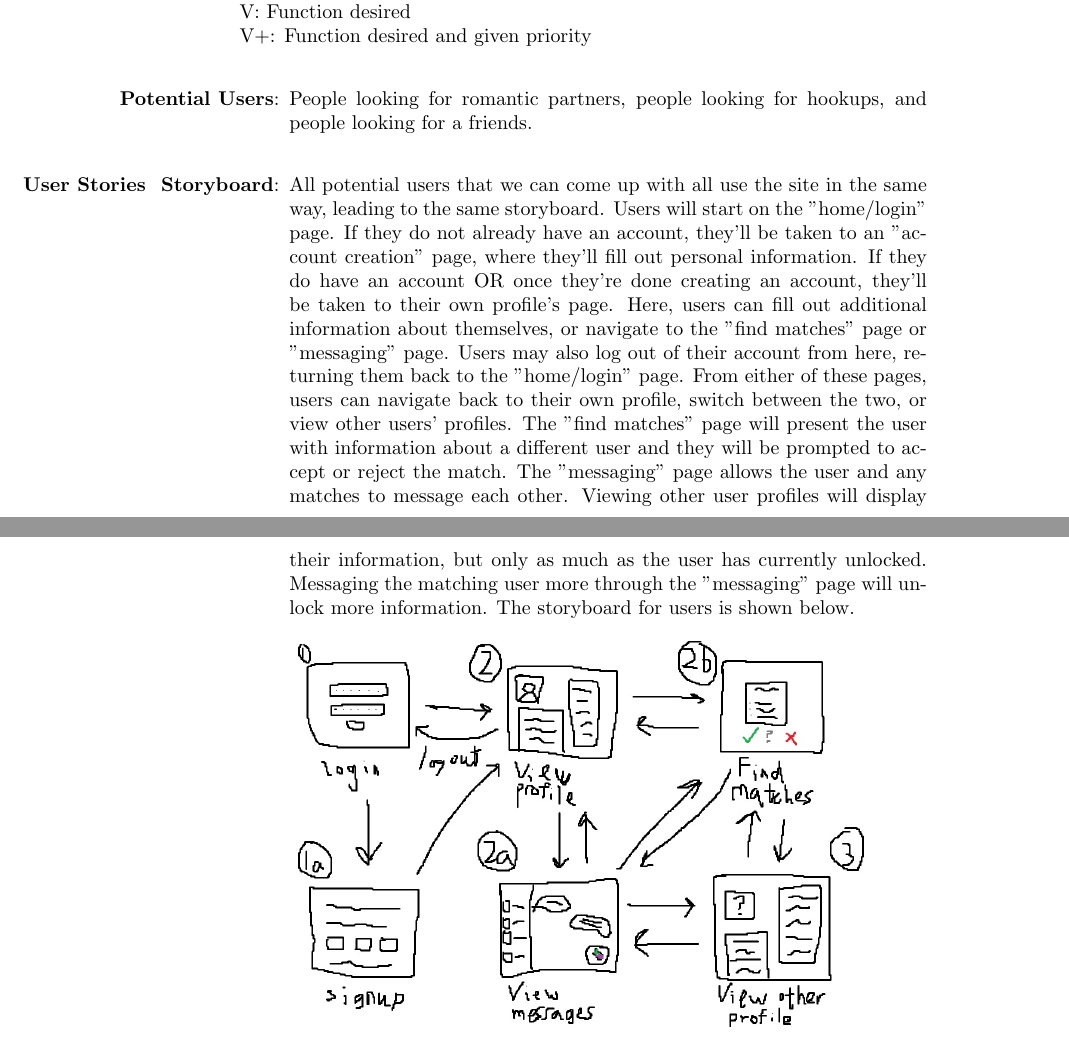
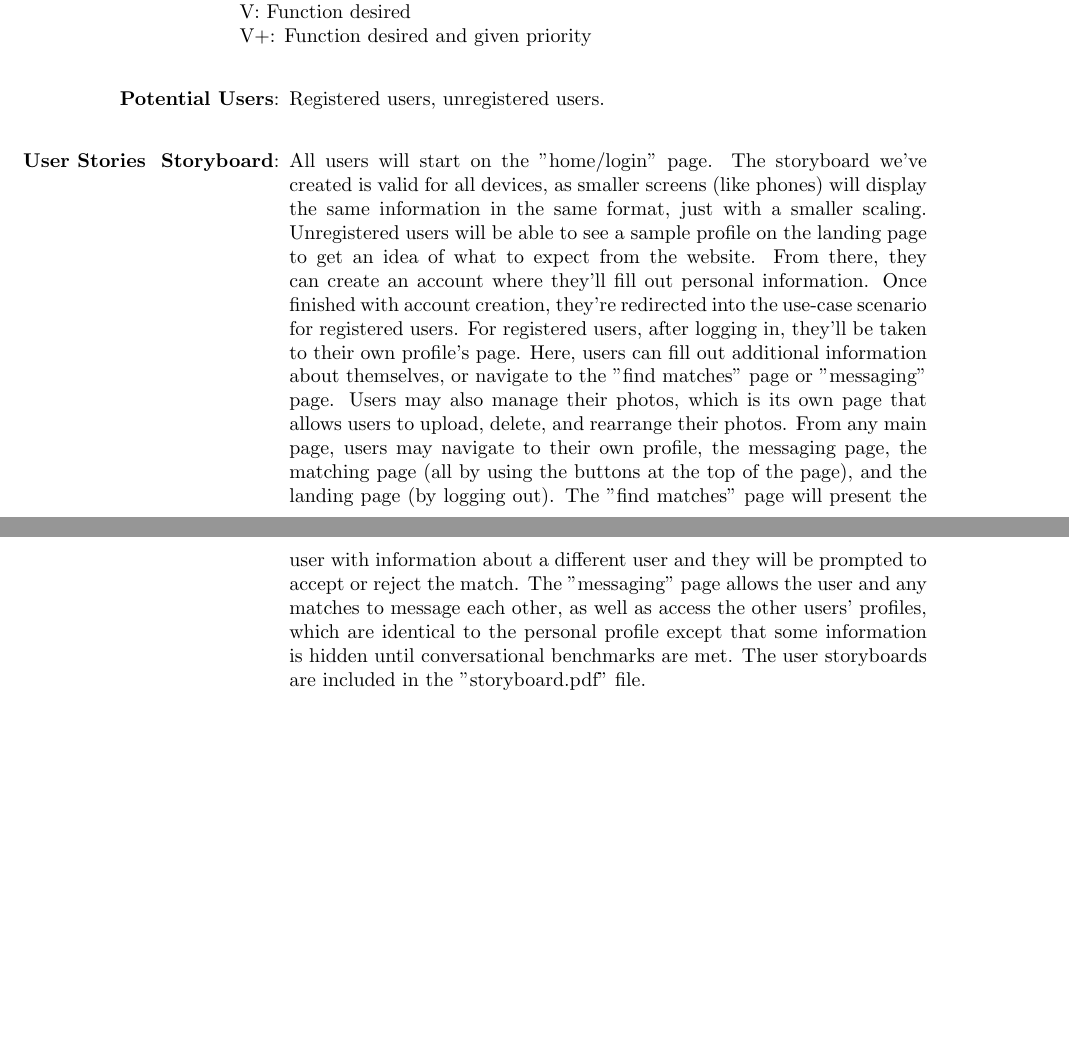
Before and after one commit to Dr3amMach1n3/Icebreakr, a LaTeX document (Ice_Breakr_Storyboarding/main.tex): two parts of pages 2 and 3 of 3, joined at a grey line, cut so that both start at the same text, the shorter picture padded with empty space. Compiled offline with pdfLaTeX.

Commit message:
Updated main.tex

```diff
--- a/Ice_Breakr_Storyboarding/main.tex
+++ b/Ice_Breakr_Storyboarding/main.tex
@@ -80,10 +80,9 @@
 
     \begin{enumerate}
         \item[\textbf{Potential Users}:]
-        People looking for romantic partners, people looking for hookups, and people looking for a friends.\\
+        Registered users, unregistered users.\\
 
         \item[\textbf{User Stories & Storyboard}:]
-        All potential users that we can come up with all use the site in the same way, leading to the same storyboard. Users will start on the "home/login" page. If they do not already have an account, they'll be taken to an "account creation" page, where they'll fill out personal information. If they do have an account OR once they're done creating an account, they'll be taken to their own profile's page. Here, users can fill out additional information about themselves, or navigate to the "find matches" page or "messaging" page. Users may also log out of their account from here, returning them back to the "home/login" page. From either of these pages, users can navigate back to their own profile, switch between the two, or view other users' profiles. The "find matches" page will present the user with information about a different user and they will be prompted to accept or reject the match. The "messaging" page allows the user and any matches to message each other. Viewing other user profiles will display their information, but only as much as the user has currently unlocked. Messaging the matching user more through the "messaging" page will unlock more information. The storyboard for users is shown below.\\ \\
-        $\includegraphics[width=\columnwidth]{storyboard.jpg}$
+        All users will start on the "home/login" page. The storyboard we've created is valid for all devices, as smaller screens (like phones) will display the same information in the same format, just with a smaller scaling. Unregistered users will be able to see a sample profile on the landing page to get an idea of what to expect from the website. From there, they can create an account where they'll fill out personal information. Once finished with account creation, they're redirected into the use-case scenario for registered users. For registered users, after logging in, they'll be taken to their own profile's page. Here, users can fill out additional information about themselves, or navigate to the "find matches" page or "messaging" page. Users may also manage their photos, which is its own page that allows users to upload, delete, and rearrange their photos. From any main page, users may navigate to their own profile, the messaging page, the matching page (all by using the buttons at the top of the page), and the landing page (by logging out). The "find matches" page will present the user with information about a different user and they will be prompted to accept or reject the match. The "messaging" page allows the user and any matches to message each other, as well as access the other users' profiles, which are identical to the personal profile except that some information is hidden until conversational benchmarks are met. The user storyboards are included in the "storyboard.pdf" file.
     \end{enumerate}
 \end{document}
```
